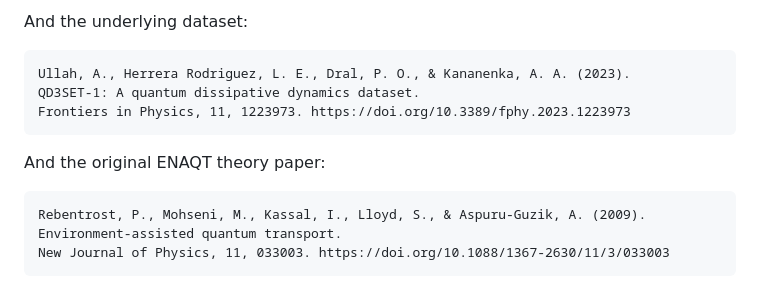
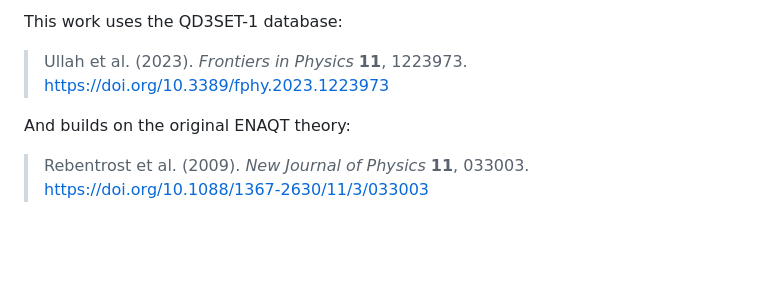
Before and after one commit to GrandMastaShake/enaqt-open-quantum-chains, a Markdown page: README.md, the part around one of its changes. Rendered like a GitHub page; blank space fills up the shorter version.

````diff
--- a/README.md
+++ b/README.md
@@ -116,17 +116,11 @@ Validation, Scaling Laws, and Disorder Universality.
 ```
 
-And the underlying dataset:
+This work uses the QD3SET-1 database:
 
-```
-Ullah, A., Herrera Rodriguez, L. E., Dral, P. O., & Kananenka, A. A. (2023).
-QD3SET-1: A quantum dissipative dynamics dataset.
-Frontiers in Physics, 11, 1223973. https://doi.org/10.3389/fphy.2023.1223973
-```
+> Ullah et al. (2023). *Frontiers in Physics* **11**, 1223973.
+> https://doi.org/10.3389/fphy.2023.1223973
 
-And the original ENAQT theory paper:
+And builds on the original ENAQT theory:
 
-```
-Rebentrost, P., Mohseni, M., Kassal, I., Lloyd, S., & Aspuru-Guzik, A. (2009).
-Environment-assisted quantum transport.
-New Journal of Physics, 11, 033003. https://doi.org/10.1088/1367-2630/11/3/033003
-```
+> Rebentrost et al. (2009). *New Journal of Physics* **11**, 033003.
+> https://doi.org/10.1088/1367-2630/11/3/033003
````
Also changed, not shown: other parts of README.md (+90 -90 lines).
